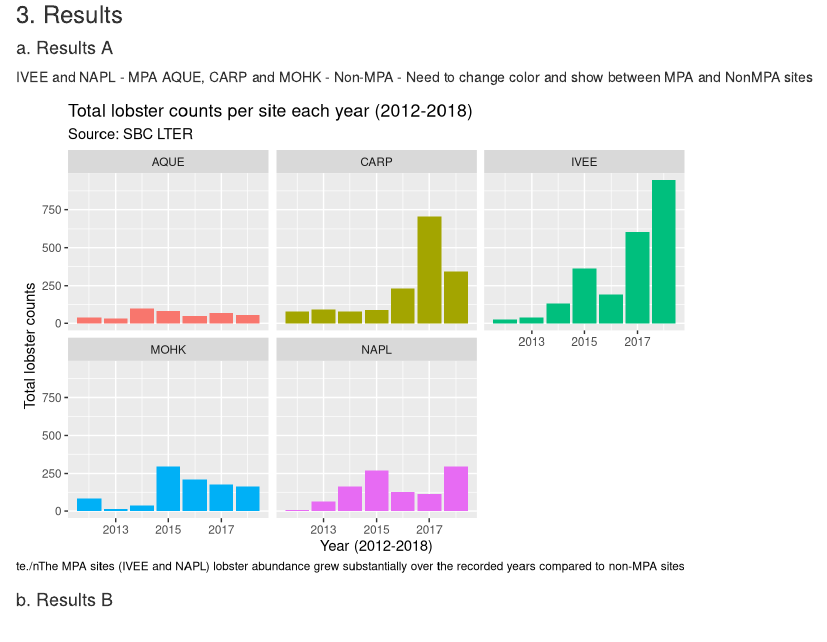
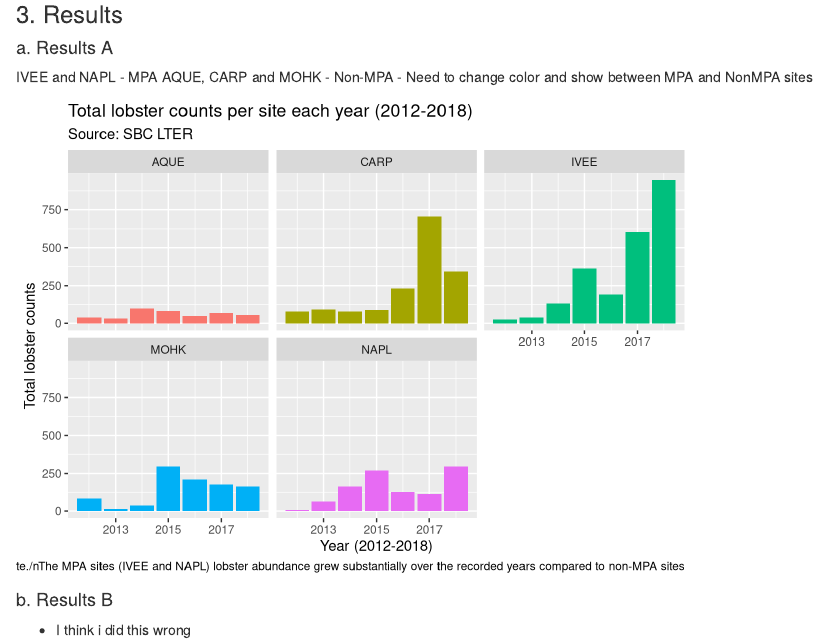
Before and after one commit to courtkro/esm206-assignment-4, an R Markdown document (esm206_assignment_4.Rmd): the page in a window 1100 px wide, from 230 px down. Rendered offline with R 4.5, knitr and Pandoc, with nearby package versions; column names are cleaned by a stand-in for the janitor package.

````diff
--- a/esm206_assignment_4.Rmd
+++ b/esm206_assignment_4.Rmd
@@ -51,6 +51,7 @@
 ```
 
 #### b. Results B
+- I think i did this wrong
 
 ```{r}
 lobster_size <- lobster_abundance %>%
````
